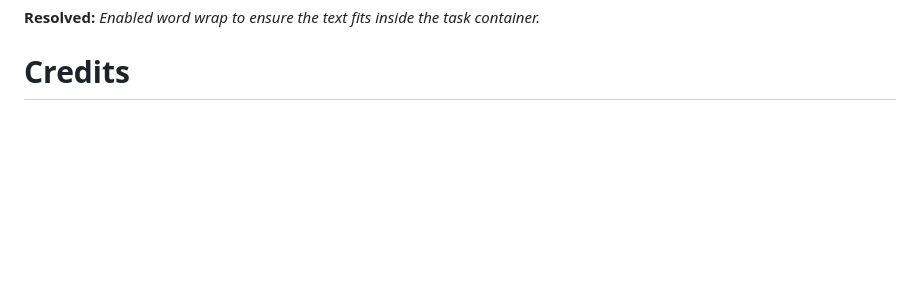
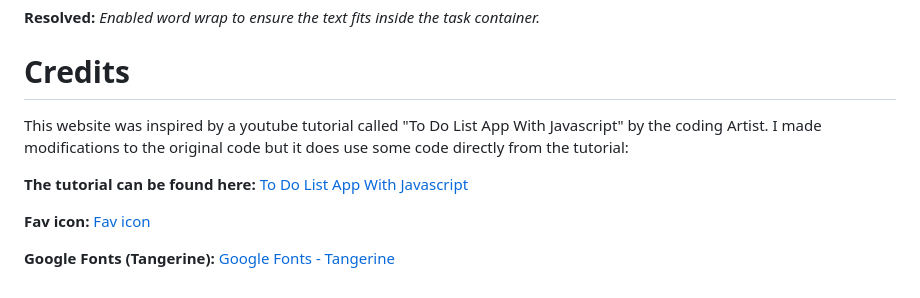
Before and after one commit to mariebernf/Project-2-My-To-Do-List, a Markdown page: README.md, the part around the change. Drawn GitHub-style; blank space fills up the shorter version.

```diff
--- a/README.md
+++ b/README.md
@@ -174,3 +174,13 @@
 **Resolved:** *Enabled word wrap to ensure the text fits inside the task container.*
 
 # Credits
+
+This website was inspired by a youtube tutorial called "To Do List App With Javascript" by the coding Artist. I made modifications to the original code but it does use some code directly from the tutorial:
+
+**The tutorial can be found here:** [To Do List App With Javascript](https://www.youtube.com/watch?v=c48pBHlnsPE&t=712s)
+
+**Fav icon:**
+[Fav icon](https://favicon.io)
+
+**Google Fonts (Tangerine):**
+[Google Fonts - Tangerine](https://fonts.google.com)
```
